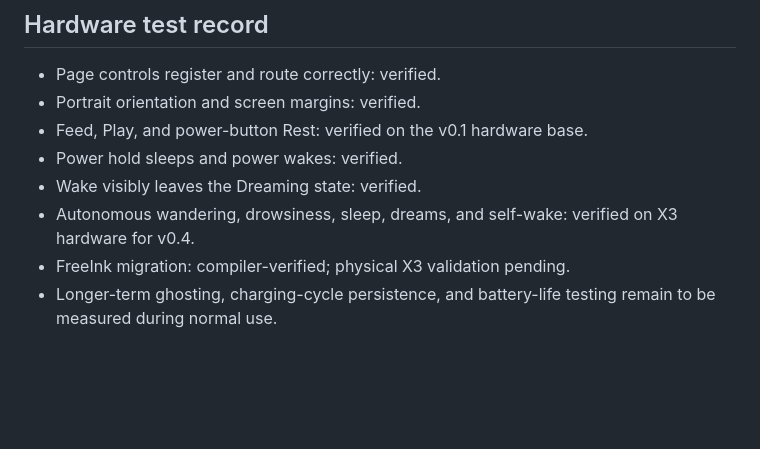
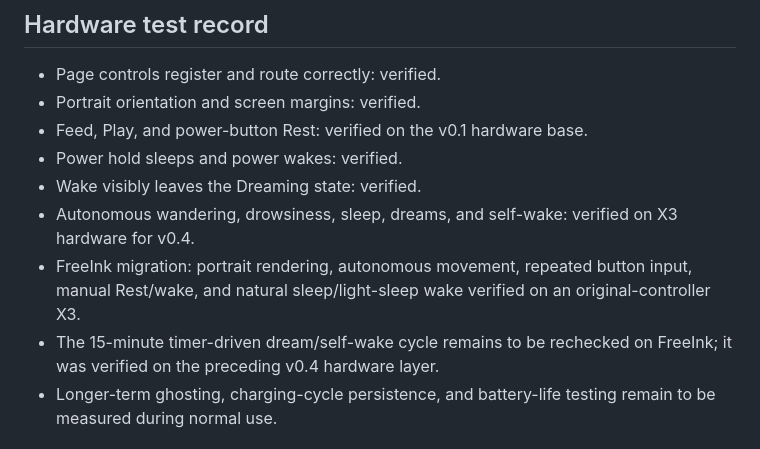
Before and after one commit to unipheas/book-pet-x3, a Markdown page: README.md, the part around the change. Rendered like a GitHub page; blank space fills up the shorter version.

Commit message:
docs: record FreeInk X3 hardware validation

```diff
--- a/README.md
+++ b/README.md
@@ -194,7 +194,11 @@ platformio.ini   Reproducible ESP32-C3 build configuration
 - Wake visibly leaves the Dreaming state: verified.
 - Autonomous wandering, drowsiness, sleep, dreams, and self-wake: verified on
   X3 hardware for v0.4.
-- FreeInk migration: compiler-verified; physical X3 validation pending.
+- FreeInk migration: portrait rendering, autonomous movement, repeated button
+  input, manual Rest/wake, and natural sleep/light-sleep wake verified on an
+  original-controller X3.
+- The 15-minute timer-driven dream/self-wake cycle remains to be rechecked on
+  FreeInk; it was verified on the preceding v0.4 hardware layer.
 - Longer-term ghosting, charging-cycle persistence, and battery-life testing
   remain to be measured during normal use.
 
```
